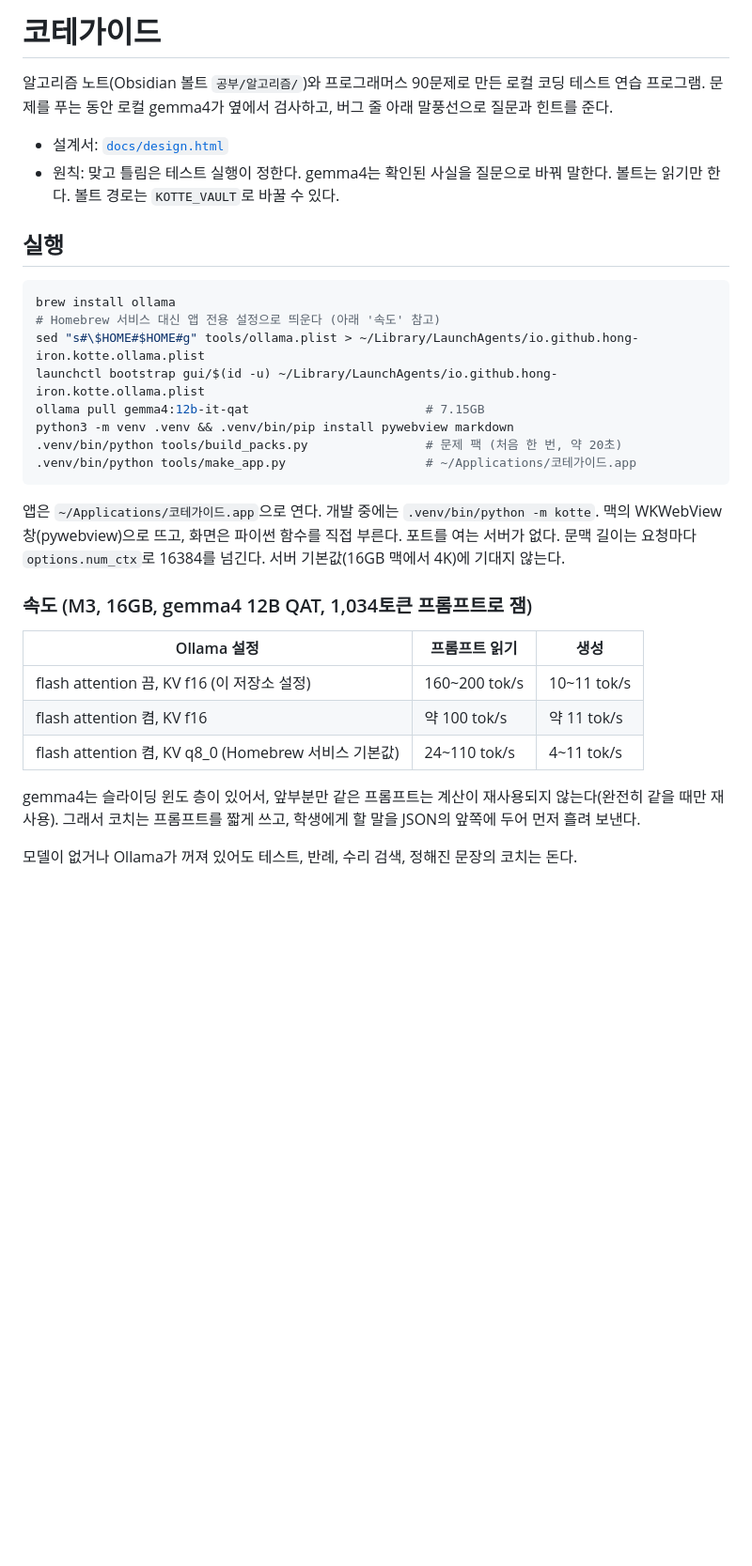
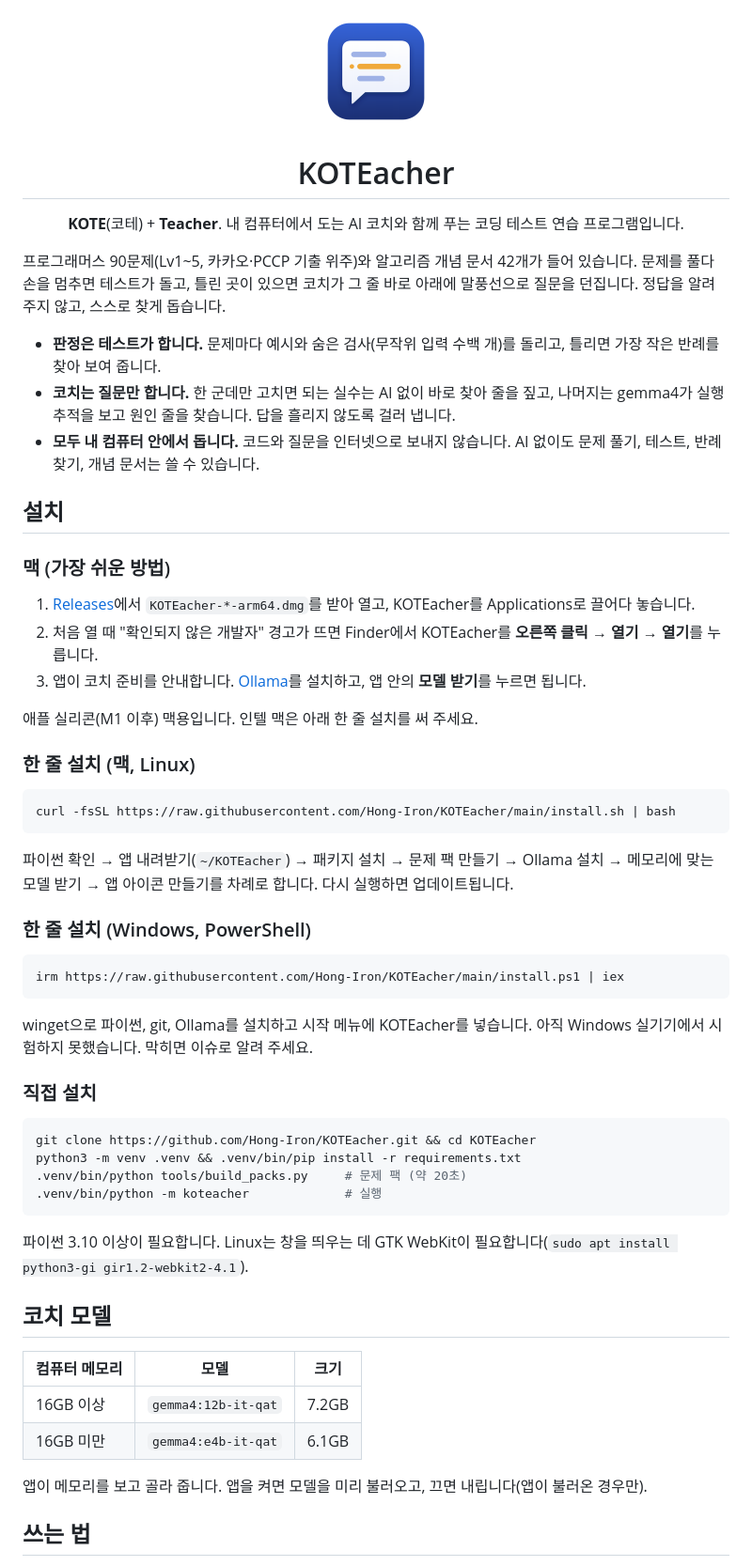
Before and after one commit to Hong-Iron/KOTEacher, a Markdown page: README.md, the part around one of its changes. Shown at 94% size. Rendered like a GitHub page; blank space fills up the shorter version.

Commit message:
README(친구들용 설치·사용법), 시험 코드의 개인 경로 제거
Co-Authored-By: Claude Opus 5.5 <noreply@anthropic.com>

````diff
--- a/README.md
+++ b/README.md
@@ -1,37 +1,59 @@
-# 코테가이드
+<p align="center"><img src="assets/icon-256.png" width="128" alt=""></p>
 
-알고리즘 노트(Obsidian 볼트 `공부/알고리즘/`)와 프로그래머스 90문제로 만든 로컬 코딩 테스트 연습 프로그램.
-문제를 푸는 동안 로컬 gemma4가 옆에서 검사하고, 버그 줄 아래 말풍선으로 질문과 힌트를 준다.
+<h1 align="center">KOTEacher</h1>
+<p align="center"><b>KOTE</b>(코테) + <b>Teacher</b>. 내 컴퓨터에서 도는 AI 코치와 함께 푸는 코딩 테스트 연습 프로그램입니다.</p>
 
-- 설계서: [`docs/design.html`](docs/design.html)
-- 원칙: 맞고 틀림은 테스트 실행이 정한다. gemma4는 확인된 사실을 질문으로 바꿔 말한다. 볼트는 읽기만 한다. 볼트 경로는 `KOTTE_VAULT`로 바꿀 수 있다.
+프로그래머스 90문제(Lv1~5, 카카오·PCCP 기출 위주)와 알고리즘 개념 문서 42개가 들어 있습니다. 문제를 풀다 손을 멈추면 테스트가 돌고, 틀린 곳이 있으면 코치가 그 줄 바로 아래에 말풍선으로 질문을 던집니다. 정답을 알려 주지 않고, 스스로 찾게 돕습니다.
 
-## 실행
+- **판정은 테스트가 합니다.** 문제마다 예시와 숨은 검사(무작위 입력 수백 개)를 돌리고, 틀리면 가장 작은 반례를 찾아 보여 줍니다.
+- **코치는 질문만 합니다.** 한 군데만 고치면 되는 실수는 AI 없이 바로 찾아 줄을 짚고, 나머지는 gemma4가 실행 추적을 보고 원인 줄을 찾습니다. 답을 흘리지 않도록 걸러 냅니다.
+- **모두 내 컴퓨터 안에서 돕니다.** 코드와 질문을 인터넷으로 보내지 않습니다. AI 없이도 문제 풀기, 테스트, 반례 찾기, 개념 문서는 쓸 수 있습니다.
+
+## 설치
+
+### 맥 (가장 쉬운 방법)
+
+1. [Releases](https://github.com/Hong-Iron/KOTEacher/releases)에서 `KOTEacher-*-arm64.dmg`를 받아 열고, KOTEacher를 Applications로 끌어다 놓습니다.
+2. 처음 열 때 "확인되지 않은 개발자" 경고가 뜨면 Finder에서 KOTEacher를 **오른쪽 클릭 → 열기 → 열기**를 누릅니다.
+3. 앱이 코치 준비를 안내합니다. [Ollama](https://ollama.com/download)를 설치하고, 앱 안의 **모델 받기**를 누르면 됩니다.
+
+애플 실리콘(M1 이후) 맥용입니다. 인텔 맥은 아래 한 줄 설치를 써 주세요.
+
+### 한 줄 설치 (맥, Linux)
 
 ```bash
-brew install ollama
-# Homebrew 서비스 대신 앱 전용 설정으로 띄운다 (아래 '속도' 참고)
-sed "s#\$HOME#$HOME#g" tools/ollama.plist > ~/Library/LaunchAgents/io.github.hong-iron.kotte.ollama.plist
-launchctl bootstrap gui/$(id -u) ~/Library/LaunchAgents/io.github.hong-iron.kotte.ollama.plist
-ollama pull gemma4:12b-it-qat                        # 7.15GB
-python3 -m venv .venv && .venv/bin/pip install pywebview markdown
-.venv/bin/python tools/build_packs.py                # 문제 팩 (처음 한 번, 약 20초)
-.venv/bin/python tools/make_app.py                   # ~/Applications/코테가이드.app
+curl -fsSL https://raw.githubusercontent.com/Hong-Iron/KOTEacher/main/install.sh | bash
 ```
 
-앱은 `~/Applications/코테가이드.app`으로 연다. 개발 중에는 `.venv/bin/python -m kotte`.
-맥의 WKWebView 창(pywebview)으로 뜨고, 화면은 파이썬 함수를 직접 부른다. 포트를 여는 서버가 없다.
-문맥 길이는 요청마다 `options.num_ctx`로 16384를 넘긴다. 서버 기본값(16GB 맥에서 4K)에 기대지 않는다.
+파이썬 확인 → 앱 내려받기(`~/KOTEacher`) → 패키지 설치 → 문제 팩 만들기 → Ollama 설치 → 메모리에 맞는 모델 받기 → 앱 아이콘 만들기를 차례로 합니다. 다시 실행하면 업데이트됩니다.
 
-### 속도 (M3, 16GB, gemma4 12B QAT, 1,034토큰 프롬프트로 잼)
+### 한 줄 설치 (Windows, PowerShell)
 
-| Ollama 설정 | 프롬프트 읽기 | 생성 |
+```powershell
+irm https://raw.githubusercontent.com/Hong-Iron/KOTEacher/main/install.ps1 | iex
+```
+
+winget으로 파이썬, git, Ollama를 설치하고 시작 메뉴에 KOTEacher를 넣습니다. 아직 Windows 실기기에서 시험하지 못했습니다. 막히면 이슈로 알려 주세요.
+
+### 직접 설치
+
+```bash
+git clone https://github.com/Hong-Iron/KOTEacher.git && cd KOTEacher
+python3 -m venv .venv && .venv/bin/pip install -r requirements.txt
+.venv/bin/python tools/build_packs.py     # 문제 팩 (약 20초)
+.venv/bin/python -m koteacher             # 실행
+```
+
+파이썬 3.10 이상이 필요합니다. Linux는 창을 띄우는 데 GTK WebKit이 필요합니다(`sudo apt install python3-gi gir1.2-webkit2-4.1`).
+
+## 코치 모델
+
+| 컴퓨터 메모리 | 모델 | 크기 |
 |---|---|---|
-| flash attention 끔, KV f16 (이 저장소 설정) | 160~200 tok/s | 10~11 tok/s |
-| flash attention 켬, KV f16 | 약 100 tok/s | 약 11 tok/s |
-| flash attention 켬, KV q8_0 (Homebrew 서비스 기본값) | 24~110 tok/s | 4~11 tok/s |
+| 16GB 이상 | `gemma4:12b-it-qat` | 7.2GB |
+| 16GB 미만 | `gemma4:e4b-it-qat` | 6.1GB |
 
-gemma4는 슬라이딩 윈도 층이 있어서, 앞부분만 같은 프롬프트는 계산이 재사용되지 않는다(완전히 같을 때만 재사용). 그래서 코치는 프롬프트를 짧게 쓰고, 학생에게 할 말을 JSON의 앞쪽에 두어 먼저 흘려 보낸다.
+앱이 메모리를 보고 골라 줍니다. 앱을 켜면 모델을 미리 불러오고, 끄면 내립니다(앱이 불러온 경우만).
 
-모델이 없거나 Ollama가 꺼져 있어도 테스트, 반례, 수리 검색, 정해진 문장의 코치는 돈다.
+## 쓰는 법
 
````
Also changed, not shown: other parts of README.md (+36 -21 lines).
